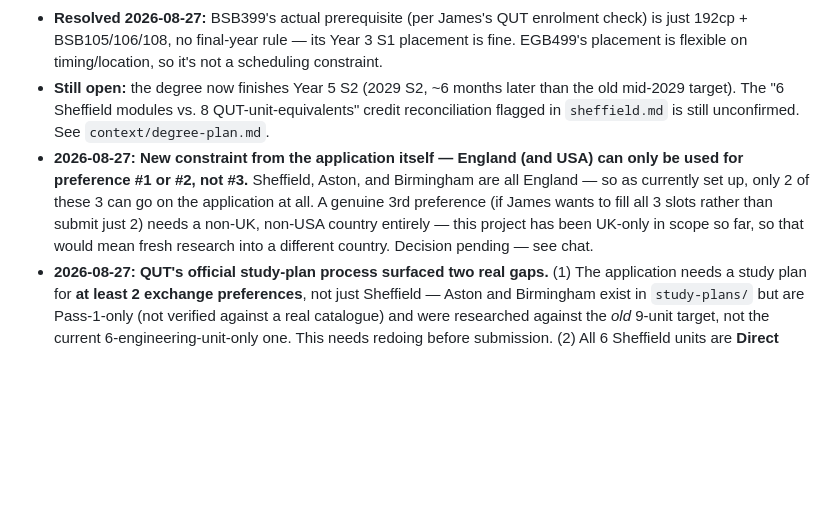
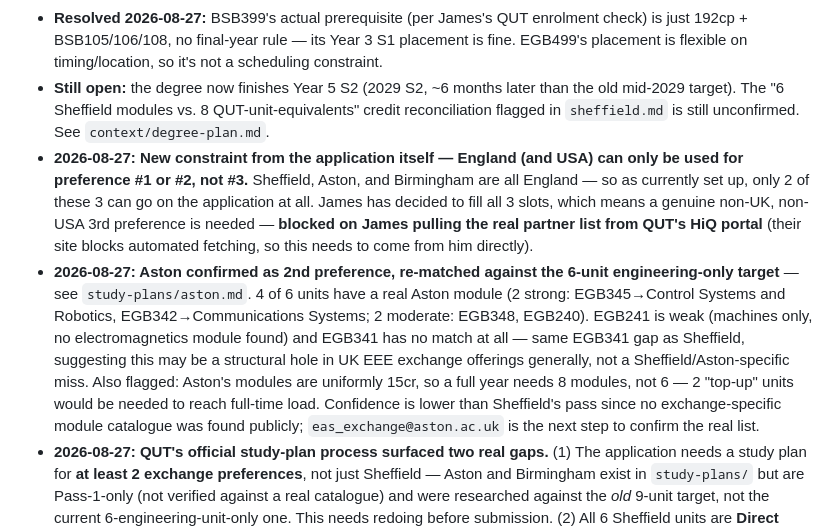
Before and after one commit to james-h5/ai-executive-assistant, a Markdown page: projects/uk-exchange-2027/README.md, the part around the change. Rendered like a GitHub page; blank space fills up the shorter version.

Commit message:
Auto-commit: session changes 2026-09-01 14:39

```diff
--- a/projects/uk-exchange-2027/README.md
+++ b/projects/uk-exchange-2027/README.md
@@ -34,7 +34,8 @@ A semester exchange at a QUT UK partner university during 2027 Semester 2 (Sept
 - **2026-08-27: Full degree reshuffle done** — see `context/degree-plan.md`'s updated plan table. EFB343/EFB335/EFB344 (Corporate Finance, Investments, Risk Management) now sit in Year 3 S1 alongside BSB399, right before departure; EGB240/EGB241 moved into the exchange itself; EGH419/EGH404/EGH443/EGH448 pushed to Year 4 S2/Year 5 S1 (no longer need Sheffield matches — they're done at QUT after returning). MGB130 was already done in Summer 2026/27, before this timeline starts.
 - **Resolved 2026-08-27:** BSB399's actual prerequisite (per James's QUT enrolment check) is just 192cp + BSB105/106/108, no final-year rule — its Year 3 S1 placement is fine. EGB499's placement is flexible on timing/location, so it's not a scheduling constraint.
 - **Still open:** the degree now finishes Year 5 S2 (2029 S2, ~6 months later than the old mid-2029 target). The "6 Sheffield modules vs. 8 QUT-unit-equivalents" credit reconciliation flagged in `sheffield.md` is still unconfirmed. See `context/degree-plan.md`.
-- **2026-08-27: New constraint from the application itself — England (and USA) can only be used for preference #1 or #2, not #3.** Sheffield, Aston, and Birmingham are all England — so as currently set up, only 2 of these 3 can go on the application at all. A genuine 3rd preference (if James wants to fill all 3 slots rather than submit just 2) needs a non-UK, non-USA country entirely — this project has been UK-only in scope so far, so that would mean fresh research into a different country. Decision pending — see chat.
+- **2026-08-27: New constraint from the application itself — England (and USA) can only be used for preference #1 or #2, not #3.** Sheffield, Aston, and Birmingham are all England — so as currently set up, only 2 of these 3 can go on the application at all. James has decided to fill all 3 slots, which means a genuine non-UK, non-USA 3rd preference is needed — **blocked on James pulling the real partner list from QUT's HiQ portal** (their site blocks automated fetching, so this needs to come from him directly).
+- **2026-08-27: Aston confirmed as 2nd preference, re-matched against the 6-unit engineering-only target** — see `study-plans/aston.md`. 4 of 6 units have a real Aston module (2 strong: EGB345→Control Systems and Robotics, EGB342→Communications Systems; 2 moderate: EGB348, EGB240). EGB241 is weak (machines only, no electromagnetics module found) and EGB341 has no match at all — same EGB341 gap as Sheffield, suggesting this may be a structural hole in UK EEE exchange offerings generally, not a Sheffield/Aston-specific miss. Also flagged: Aston's modules are uniformly 15cr, so a full year needs 8 modules, not 6 — 2 "top-up" units would be needed to reach full-time load. Confidence is lower than Sheffield's pass since no exchange-specific module catalogue was found publicly; `eas_exchange@aston.ac.uk` is the next step to confirm the real list.
 - **2026-08-27: QUT's official study-plan process surfaced two real gaps.** (1) The application needs a study plan for **at least 2 exchange preferences**, not just Sheffield — Aston and Birmingham exist in `study-plans/` but are Pass-1-only (not verified against a real catalogue) and were researched against the *old* 9-unit target, not the current 6-engineering-unit-only one. This needs redoing before submission. (2) All 6 Sheffield units are **Direct Match** (no free electives in James's structure), so each needs an ~80% content-match case for faculty — `sheffield.md` now flags EGB241→ELE343 and EGB240→ELE339 as the two worth checking against full outlines (not just the catalogue blurb) before relying on them, and none of the 6 have a saved outline/URL yet for the application upload.
 - **Still genuinely worth confirming directly with someone at the exchange office**: Sheffield's university-wide vs subject-level exchange classification (decides which modules are actually accessible), which QUT semester(s) a single semester vs. full year actually displaces, and whether a full year draws one or two OS-HELP loans.
 - Aston and Birmingham are Pass-1 level only (title/description research, not verified against a real catalogue like Sheffield) — worth the same verification treatment if either becomes the actual pick.
```
Also changed, not shown: 1 other file.
